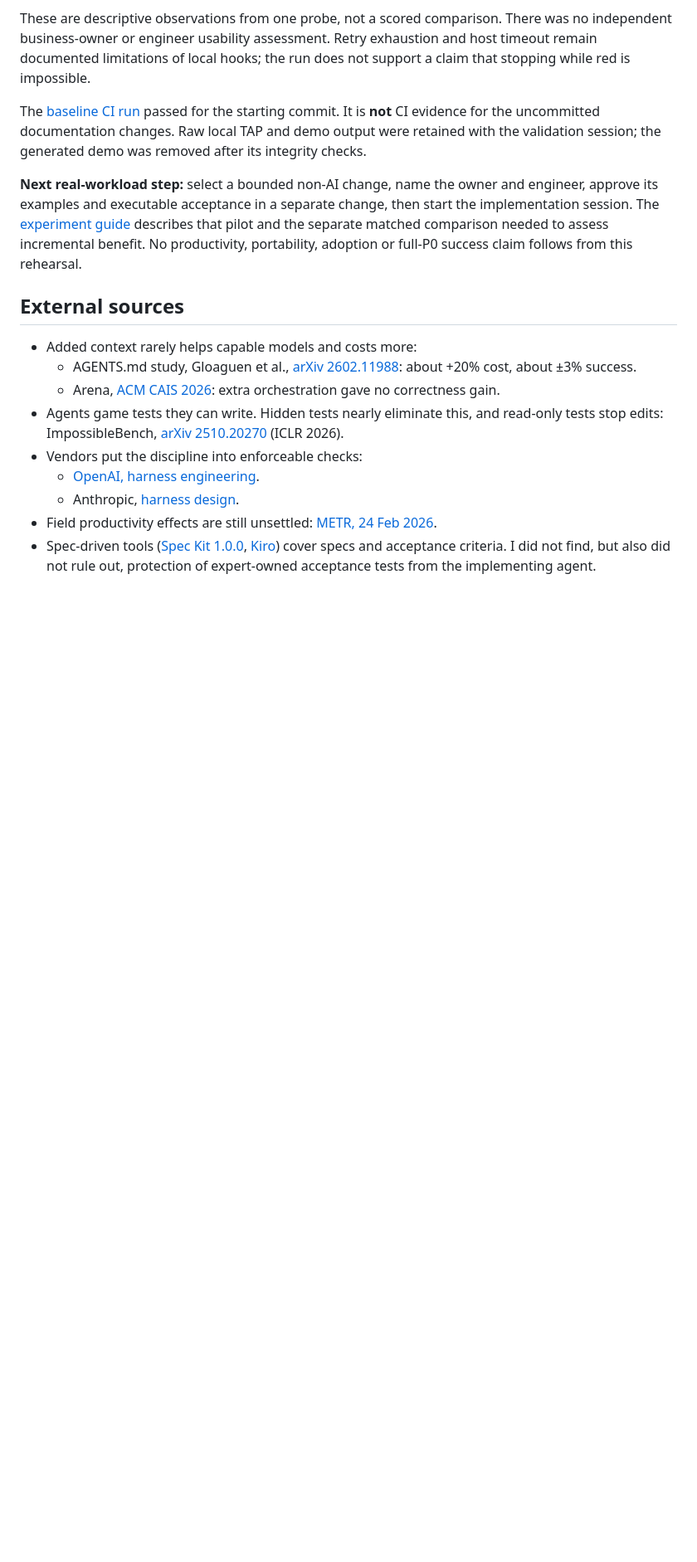
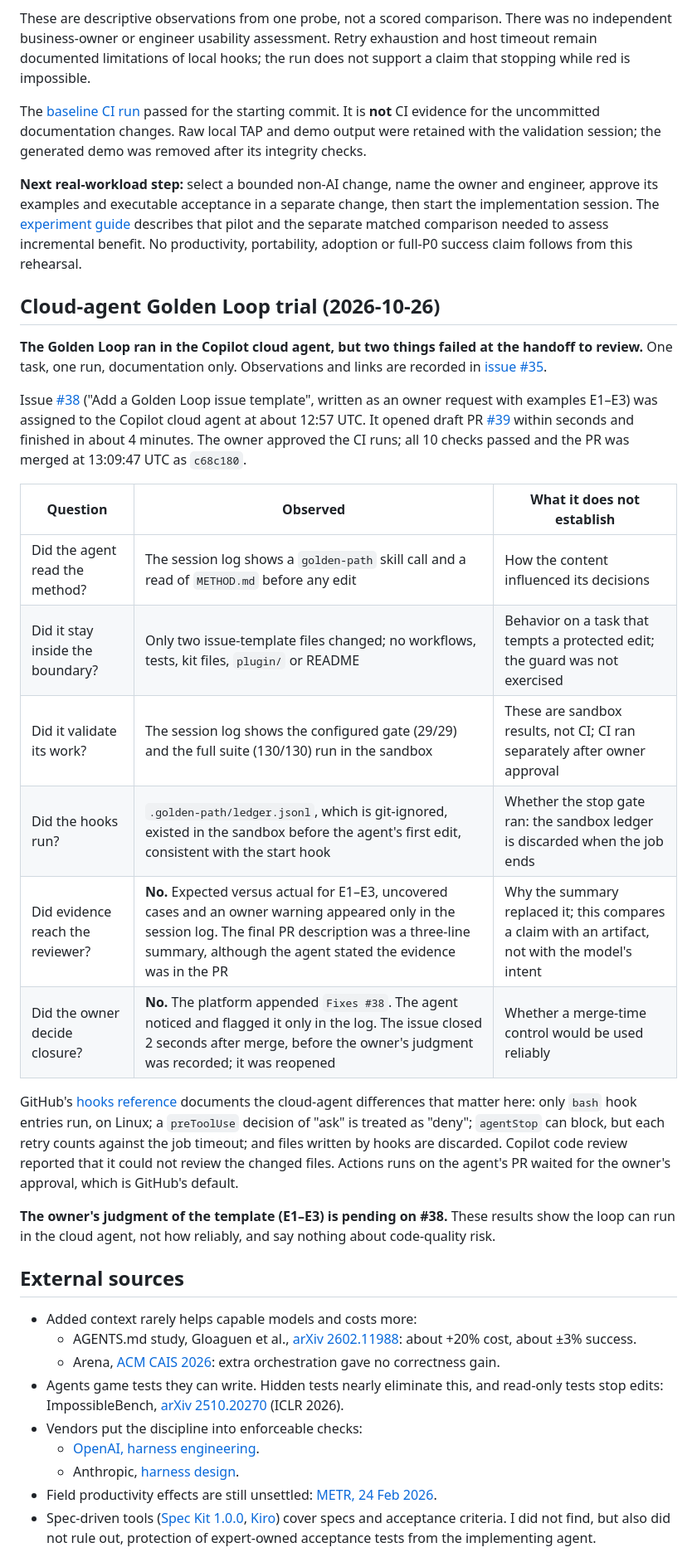
Before and after one commit to krnese/golden-path, a Markdown page: docs/evidence.md, the part around the change. Shown at 83% size. GitHub-like rendering; blank space fills up the shorter version.

```diff
--- a/docs/evidence.md
+++ b/docs/evidence.md
@@ -82,6 +82,40 @@ then start the implementation session. The
 matched comparison needed to assess incremental benefit. No productivity,
 portability, adoption or full-P0 success claim follows from this rehearsal.
 
+## Cloud-agent Golden Loop trial (2026-10-26)
+
+**The Golden Loop ran in the Copilot cloud agent, but two things failed at the
+handoff to review.** One task, one run, documentation only. Observations and
+links are recorded in [issue #35](https://github.com/krnese/golden-path/issues/35).
+
+Issue [#38](https://github.com/krnese/golden-path/issues/38) ("Add a Golden Loop
+issue template", written as an owner request with examples E1–E3) was assigned
+to the Copilot cloud agent at about 12:57 UTC. It opened draft PR
+[#39](https://github.com/krnese/golden-path/pull/39) within seconds and finished
+in about 4 minutes. The owner approved the CI runs; all 10 checks passed and the
+PR was merged at 13:09:47 UTC as `c68c180`.
+
+| Question | Observed | What it does not establish |
+| --- | --- | --- |
+| Did the agent read the method? | The session log shows a `golden-path` skill call and a read of `METHOD.md` before any edit | How the content influenced its decisions |
+| Did it stay inside the boundary? | Only two issue-template files changed; no workflows, tests, kit files, `plugin/` or README | Behavior on a task that tempts a protected edit; the guard was not exercised |
+| Did it validate its work? | The session log shows the configured gate (29/29) and the full suite (130/130) run in the sandbox | These are sandbox results, not CI; CI ran separately after owner approval |
+| Did the hooks run? | `.golden-path/ledger.jsonl`, which is git-ignored, existed in the sandbox before the agent's first edit, consistent with the start hook | Whether the stop gate ran: the sandbox ledger is discarded when the job ends |
+| Did evidence reach the reviewer? | **No.** Expected versus actual for E1–E3, uncovered cases and an owner warning appeared only in the session log. The final PR description was a three-line summary, although the agent stated the evidence was in the PR | Why the summary replaced it; this compares a claim with an artifact, not with the model's intent |
+| Did the owner decide closure? | **No.** The platform appended `Fixes #38`. The agent noticed and flagged it only in the log. The issue closed 2 seconds after merge, before the owner's judgment was recorded; it was reopened | Whether a merge-time control would be used reliably |
+
+GitHub's [hooks reference](https://docs.github.com/en/copilot/reference/hooks-reference)
+documents the cloud-agent differences that matter here: only `bash` hook entries
+run, on Linux; a `preToolUse` decision of "ask" is treated as "deny"; `agentStop`
+can block, but each retry counts against the job timeout; and files written by
+hooks are discarded. Copilot code review reported that it could not review the
+changed files. Actions runs on the agent's PR waited for the owner's approval,
+which is GitHub's default.
+
+**The owner's judgment of the template (E1–E3) is pending on #38.** These results
+show the loop can run in the cloud agent, not how reliably, and say nothing about
+code-quality risk.
+
 ## External sources
 
 - Added context rarely helps capable models and costs more:
```
Also changed, not shown: docs/LEVEL-3-EXPERIMENTS.md (+25 -0 lines).
